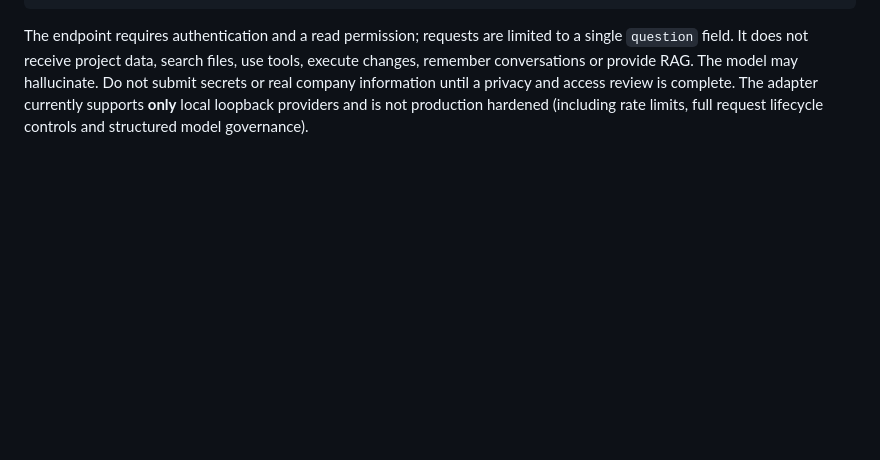
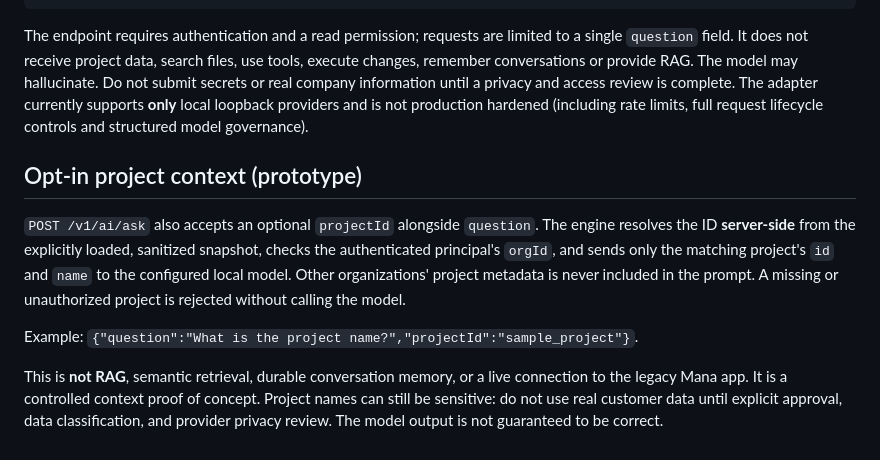
Before and after one commit to amiraliakhavan9776-art/Mana, a Markdown page: mana-ai/README.md, the part around the change. Drawn GitHub-style; blank space fills up the shorter version.

Commit message:
docs(mana-ai): explain restricted project context and privacy limits

````diff
--- a/mana-ai/README.md
+++ b/mana-ai/README.md
@@ -77,3 +77,11 @@ curl -X POST http://127.0.0.1:8787/v1/ai/ask \
 ```
 
 The endpoint requires authentication and a read permission; requests are limited to a single `question` field. It does not receive project data, search files, use tools, execute changes, remember conversations or provide RAG. The model may hallucinate. Do not submit secrets or real company information until a privacy and access review is complete. The adapter currently supports **only** local loopback providers and is not production hardened (including rate limits, full request lifecycle controls and structured model governance).
+
+## Opt-in project context (prototype)
+
+`POST /v1/ai/ask` also accepts an optional `projectId` alongside `question`. The engine resolves the ID **server-side** from the explicitly loaded, sanitized snapshot, checks the authenticated principal's `orgId`, and sends only the matching project's `id` and `name` to the configured local model. Other organizations' project metadata is never included in the prompt. A missing or unauthorized project is rejected without calling the model.
+
+Example: `{"question":"What is the project name?","projectId":"sample_project"}`.
+
+This is **not RAG**, semantic retrieval, durable conversation memory, or a live connection to the legacy Mana app. It is a controlled context proof of concept. Project names can still be sensitive: do not use real customer data until explicit approval, data classification, and provider privacy review. The model output is not guaranteed to be correct.
````
